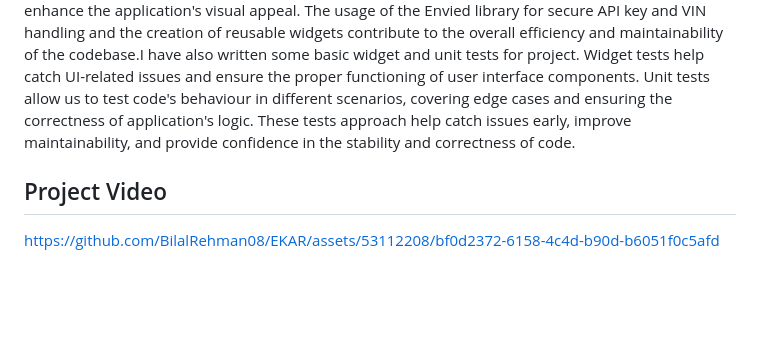
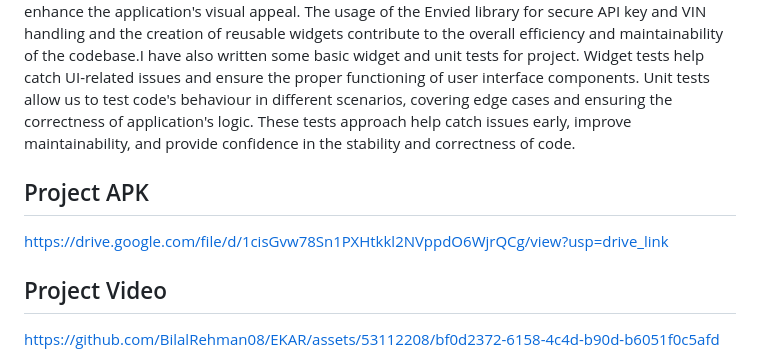
Before and after one commit to BilalRehman08/EKAR, a Markdown page: README.md, the part around the change. GitHub-like rendering; blank space fills up the shorter version.

Commit message:
add project apk

```diff
--- a/README.md
+++ b/README.md
@@ -2,6 +2,9 @@
 
 This project documentation provides an overview of application, which utilises the stacked state management approach following the MVVM (Model-View-ViewModel) architecture. The project includes the implementation of models, views, and view models, while adhering to the principles of clean code architecture. Additionally, location permission handling and internet activity checks have been integrated to ensure a seamless user experience. Furthermore, an app icon has been added to enhance the application's visual appeal. The usage of the Envied library for secure API key and VIN handling and the creation of reusable widgets contribute to the overall efficiency and maintainability of the codebase.I have also written some basic widget and unit tests for project. Widget tests help catch UI-related issues and ensure the proper functioning of user interface components. Unit tests allow us to test code's behaviour in different scenarios, covering edge cases and ensuring the correctness of  application's logic. These tests approach help catch issues early, improve maintainability, and provide confidence in the stability and correctness of code.
 
+## Project APK
+
+https://drive.google.com/file/d/1cisGvw78Sn1PXHtkkl2NVppdO6WjrQCg/view?usp=drive_link
 
 ## Project Video
 
```
